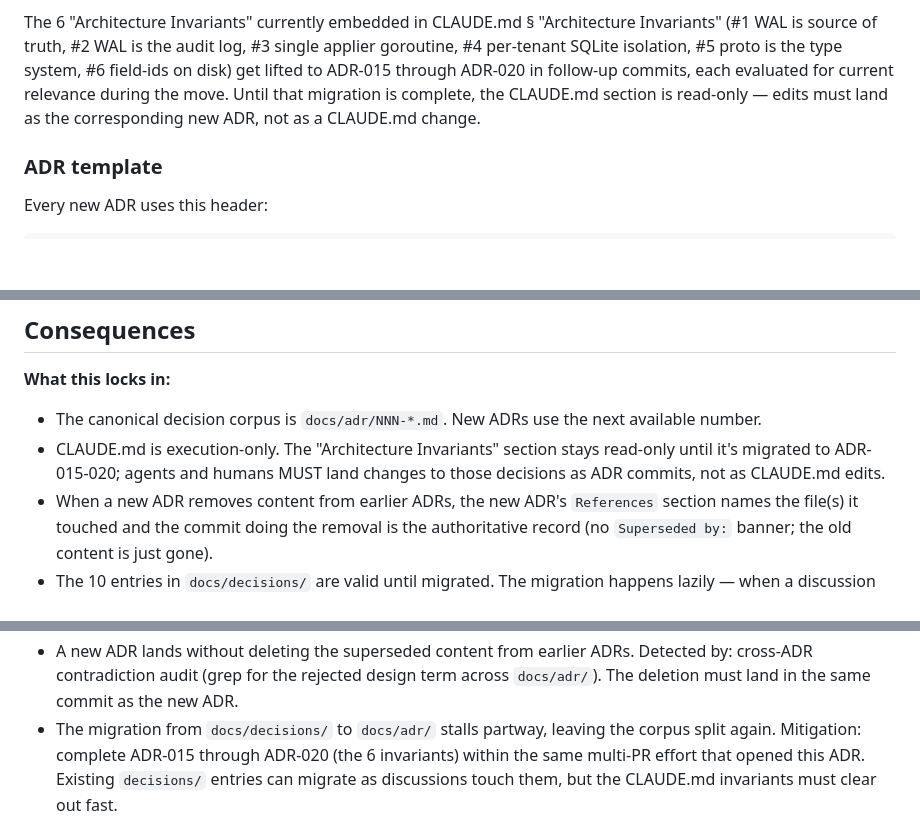
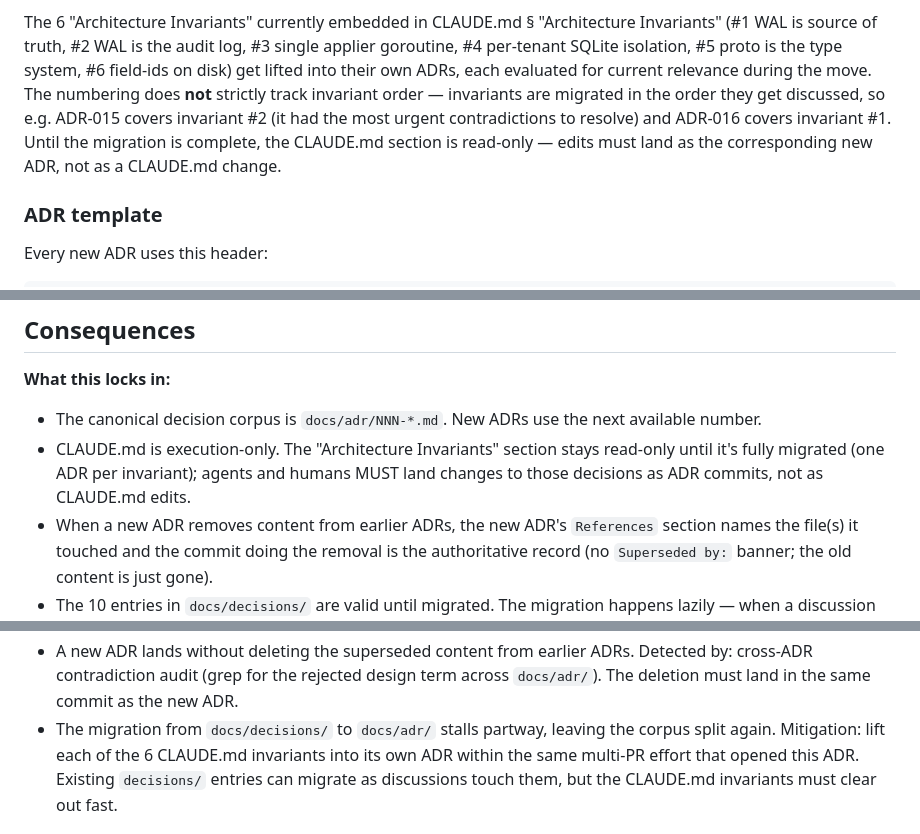
Before and after one commit to elloloop/tenant-shard-db, a Markdown page: docs/adr/014-decision-records-home.md, 3 parts joined by grey strips. Rendered like a GitHub page; blank space fills up the shorter version.

```diff
--- a/docs/adr/014-decision-records-home.md
+++ b/docs/adr/014-decision-records-home.md
@@ -23,10 +23,13 @@ The 6 "Architecture Invariants" currently embedded in CLAUDE.md §
 "Architecture Invariants" (#1 WAL is source of truth, #2 WAL is the
 audit log, #3 single applier goroutine, #4 per-tenant SQLite
 isolation, #5 proto is the type system, #6 field-ids on disk) get
-lifted to ADR-015 through ADR-020 in follow-up commits, each
-evaluated for current relevance during the move. Until that migration
-is complete, the CLAUDE.md section is read-only — edits must land as
-the corresponding new ADR, not as a CLAUDE.md change.
+lifted into their own ADRs, each evaluated for current relevance
+during the move. The numbering does **not** strictly track invariant
+order — invariants are migrated in the order they get discussed, so
+e.g. ADR-015 covers invariant #2 (it had the most urgent
+contradictions to resolve) and ADR-016 covers invariant #1. Until the
+migration is complete, the CLAUDE.md section is read-only — edits
+must land as the corresponding new ADR, not as a CLAUDE.md change.
 
 ### ADR template
 
@@ -161,9 +164,9 @@ that doesn't need design-decision provenance.
 - The canonical decision corpus is `docs/adr/NNN-*.md`. New ADRs use
   the next available number.
 - CLAUDE.md is execution-only. The "Architecture Invariants" section
-  stays read-only until it's migrated to ADR-015-020; agents and
-  humans MUST land changes to those decisions as ADR commits, not as
-  CLAUDE.md edits.
+  stays read-only until it's fully migrated (one ADR per invariant);
+  agents and humans MUST land changes to those decisions as ADR
+  commits, not as CLAUDE.md edits.
 - When a new ADR removes content from earlier ADRs, the new ADR's
   `References` section names the file(s) it touched and the commit
   doing the removal is the authoritative record (no `Superseded by:`
@@ -203,8 +206,8 @@ that doesn't need design-decision provenance.
   for the rejected design term across `docs/adr/`). The deletion
   must land in the same commit as the new ADR.
 - The migration from `docs/decisions/` to `docs/adr/` stalls
-  partway, leaving the corpus split again. Mitigation: complete
-  ADR-015 through ADR-020 (the 6 invariants) within the same
+  partway, leaving the corpus split again. Mitigation: lift each of
+  the 6 CLAUDE.md invariants into its own ADR within the same
   multi-PR effort that opened this ADR. Existing `decisions/`
   entries can migrate as discussions touch them, but the CLAUDE.md
   invariants must clear out fast.
```
Also changed, not shown: other parts of docs/adr/014-decision-records-home.md (+1 -1 lines), CLAUDE.md (+8 -15 lines), docs/adr/016-handlers-append-applier-writes.md (added, +203 -0 lines).
